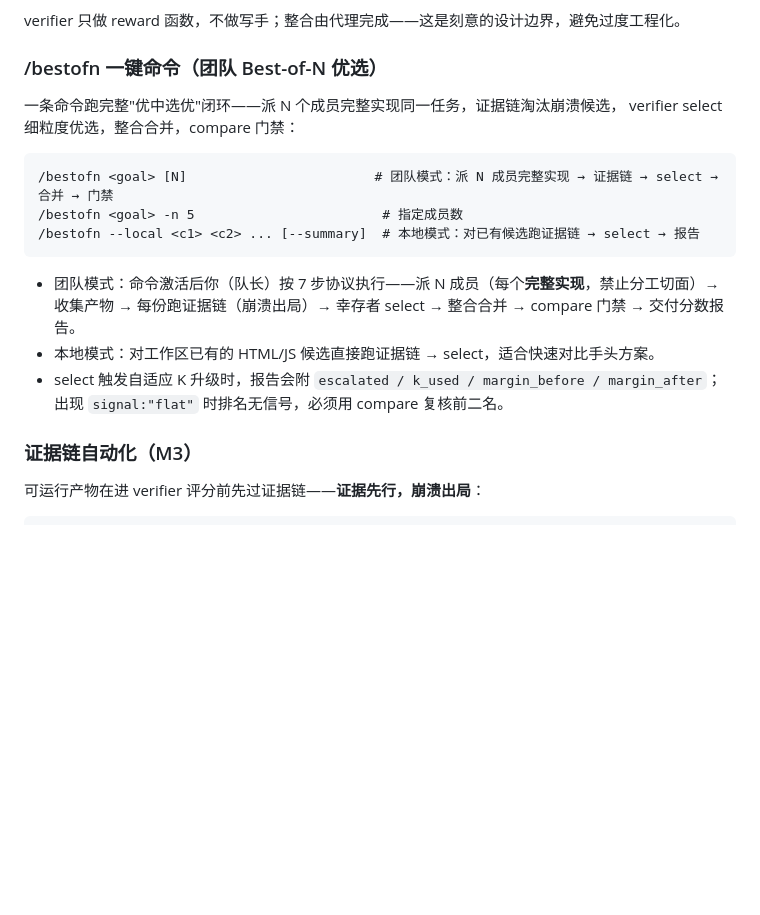
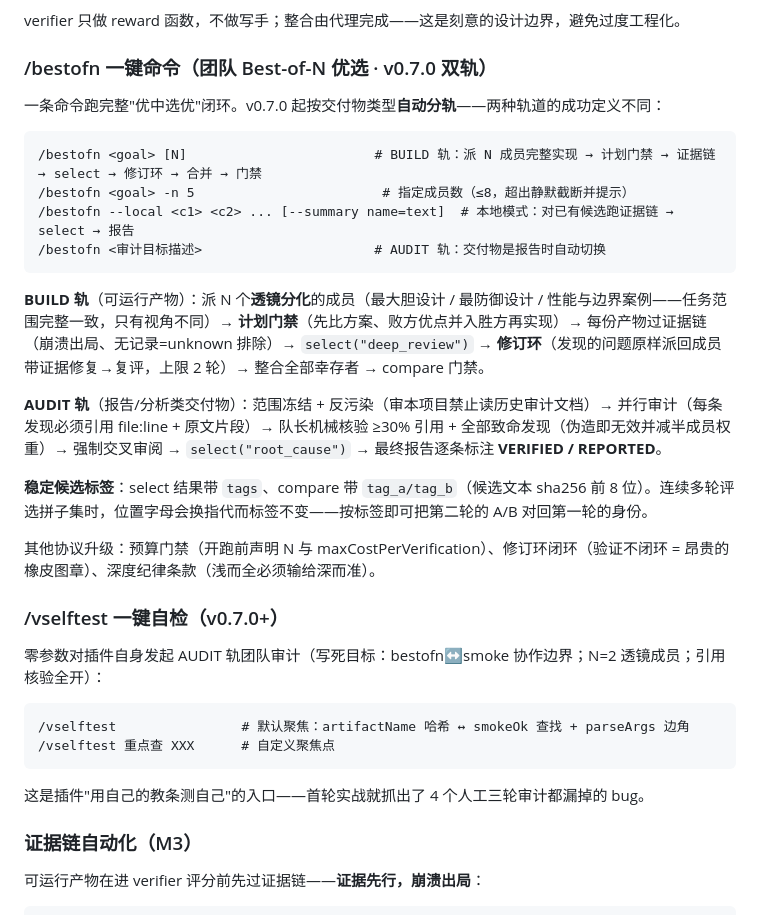
Before and after one commit to Animal2404/dsh-verifier-Pro, a Markdown page: README.md, the part around the change. Rendered like a GitHub page; blank space fills up the shorter version.

````diff
--- a/README.md
+++ b/README.md
@@ -127,22 +127,35 @@ bash scripts/build.sh
 
 verifier 只做 reward 函数，不做写手；整合由代理完成——这是刻意的设计边界，避免过度工程化。
 
-### /bestofn 一键命令（团队 Best-of-N 优选）
+### /bestofn 一键命令（团队 Best-of-N 优选 · v0.7.0 双轨）
 
-一条命令跑完整"优中选优"闭环——派 N 个成员完整实现同一任务，证据链淘汰崩溃候选，
-verifier select 细粒度优选，整合合并，compare 门禁：
+一条命令跑完整"优中选优"闭环。v0.7.0 起按交付物类型**自动分轨**——两种轨道的成功定义不同：
 
 ```
-/bestofn <goal> [N]                        # 团队模式：派 N 成员完整实现 → 证据链 → select → 合并 → 门禁
-/bestofn <goal> -n 5                        # 指定成员数
-/bestofn --local <c1> <c2> ... [--summary]  # 本地模式：对已有候选跑证据链 → select → 报告
+/bestofn <goal> [N]                        # BUILD 轨：派 N 成员完整实现 → 计划门禁 → 证据链 → select → 修订环 → 合并 → 门禁
+/bestofn <goal> -n 5                        # 指定成员数（≤8，超出静默截断并提示）
+/bestofn --local <c1> <c2> ... [--summary name=text]  # 本地模式：对已有候选跑证据链 → select → 报告
+/bestofn <审计目标描述>                      # AUDIT 轨：交付物是报告时自动切换
 ```
 
-- 团队模式：命令激活后你（队长）按 7 步协议执行——派 N 成员（每个**完整实现**，禁止分工切面）→
-  收集产物 → 每份跑证据链（崩溃出局）→ 幸存者 select → 整合合并 → compare 门禁 → 交付分数报告。
-- 本地模式：对工作区已有的 HTML/JS 候选直接跑证据链 → select，适合快速对比手头方案。
-- select 触发自适应 K 升级时，报告会附 `escalated / k_used / margin_before / margin_after`；
-  出现 `signal:"flat"` 时排名无信号，必须用 compare 复核前二名。
+**BUILD 轨**（可运行产物）：派 N 个**透镜分化**的成员（最大胆设计 / 最防御设计 / 性能与边界案例——任务范围完整一致，只有视角不同）→ **计划门禁**（先比方案、败方优点并入胜方再实现）→ 每份产物过证据链（崩溃出局、无记录=unknown 排除）→ `select("deep_review")` → **修订环**（发现的问题原样派回成员带证据修复→复评，上限 2 轮）→ 整合全部幸存者 → compare 门禁。
+
+**AUDIT 轨**（报告/分析类交付物）：范围冻结 + 反污染（审本项目禁止读历史审计文档）→ 并行审计（每条发现必须引用 file:line + 原文片段）→ 队长机械核验 ≥30% 引用 + 全部致命发现（伪造即无效并减半成员权重）→ 强制交叉审阅 → `select("root_cause")` → 最终报告逐条标注 **VERIFIED / REPORTED**。
+
+**稳定候选标签**：select 结果带 `tags`、compare 带 `tag_a/tag_b`（候选文本 sha256 前 8 位）。连续多轮评选拼子集时，位置字母会换指代而标签不变——按标签即可把第二轮的 A/B 对回第一轮的身份。
+
+其他协议升级：预算门禁（开跑前声明 N 与 maxCostPerVerification）、修订环闭环（验证不闭环 = 昂贵的橡皮图章）、深度纪律条款（浅而全必须输给深而准）。
+
+### /vselftest 一键自检（v0.7.0+）
+
+零参数对插件自身发起 AUDIT 轨团队审计（写死目标：bestofn↔smoke 协作边界；N=2 透镜成员；引用核验全开）：
+
+```
+/vselftest                # 默认聚焦：artifactName 哈希 ↔ smokeOk 查找 + parseArgs 边角
+/vselftest 重点查 XXX      # 自定义聚焦点
+```
+
+这是插件"用自己的教条测自己"的入口——首轮实战就抓出了 4 个人工三轮审计都漏掉的 bug。
 
 ### 证据链自动化（M3）
 
````
Also changed, not shown: README.en.md (+30 -4 lines).
